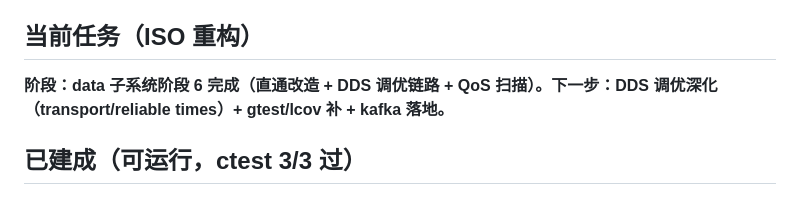
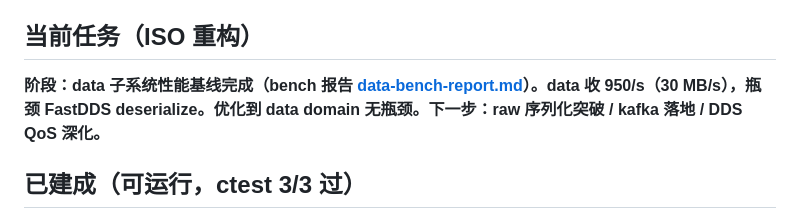
Before and after one commit to guang-lee-cn/dts-framework, a Markdown page: docs/CONTEXT.md, the part around the change. Rendered like a GitHub page.

```diff
--- a/docs/CONTEXT.md
+++ b/docs/CONTEXT.md
@@ -5,7 +5,7 @@
 
 ## 当前任务（ISO 重构）
 
-**阶段：data 子系统阶段 6 完成（直通改造 + DDS 调优链路 + QoS 扫描）。下一步：DDS 调优深化（transport/reliable times）+ gtest/lcov 补 + kafka 落地。**
+**阶段：data 子系统性能基线完成（bench 报告 [data-bench-report.md](design/data-bench-report.md)）。data 收 950/s（30 MB/s），瓶颈 FastDDS deserialize。优化到 data domain 无瓶颈。下一步：raw 序列化突破 / kafka 落地 / DDS QoS 深化。**
 
 ## 已建成（可运行，ctest 3/3 过）
 
```
Also changed, not shown: docs/design/data-bench-report.md (added, +123 -0 lines).
